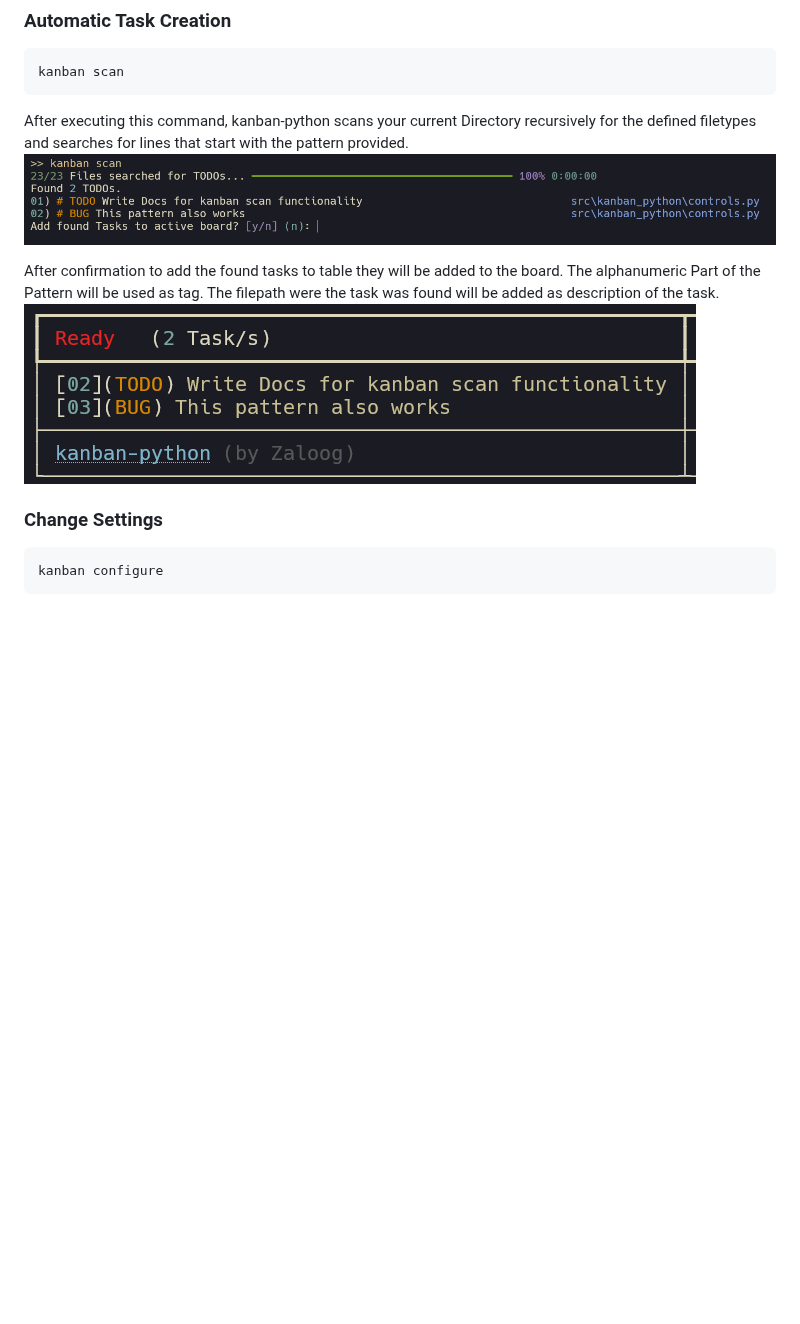
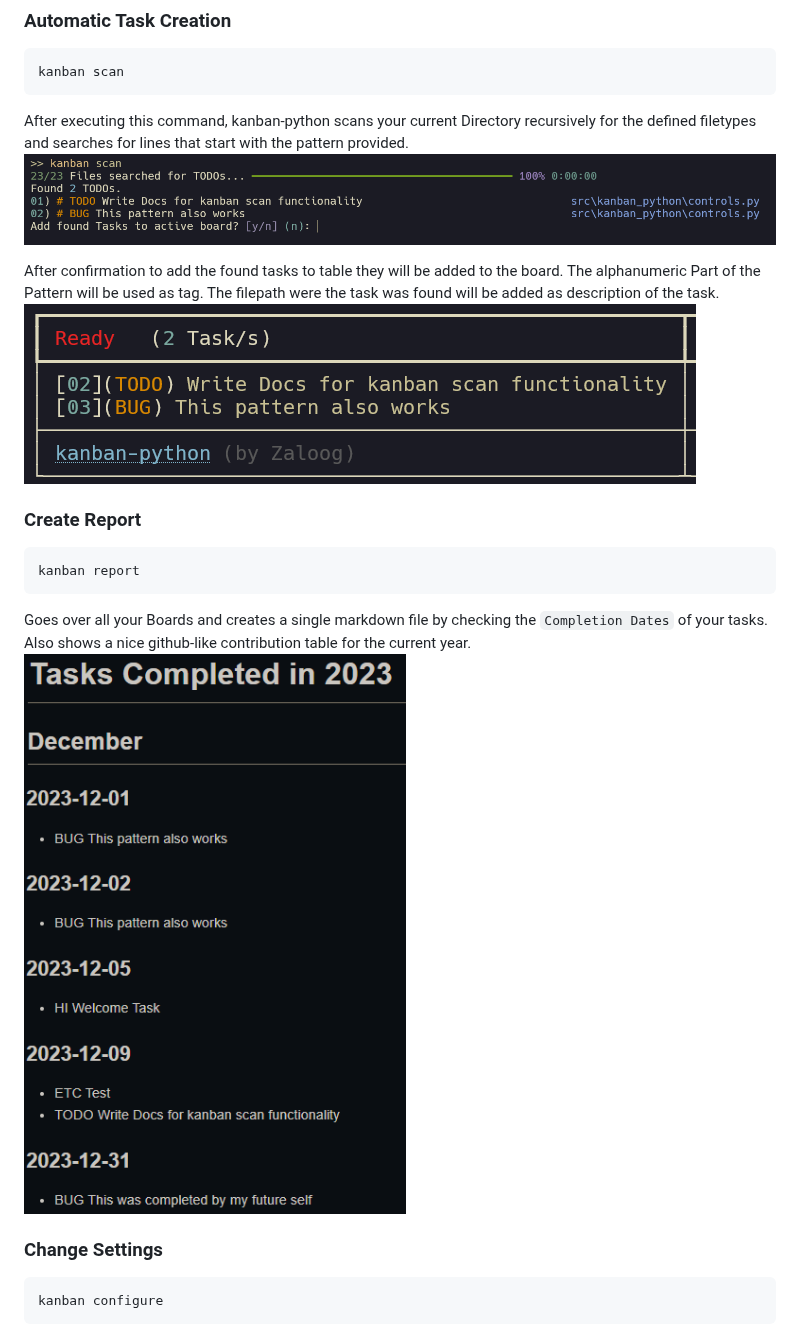
Before and after one commit to Zaloog/kanban-python, a Markdown page: README.md, the part around one of its changes. GitHub-like rendering; pictures changed too: images/image_kanban_report_document.PNG (added); blank space fills up the shorter version.

````diff
--- a/README.md
+++ b/README.md
@@ -137,7 +148,15 @@ that start with the pattern provided.
 
 After confirmation to add the found tasks to table they will be added to the board. The alphanumeric Part of the Pattern will be used as tag.
 The filepath were the task was found will be added as description of the task.
-![settings](https://raw.githubusercontent.com/Zaloog/kanban-python/main/images/image_scan_table.PNG)
+![scan_table](https://raw.githubusercontent.com/Zaloog/kanban-python/main/images/image_scan_table.PNG)
+
+### Create Report
+  ```bash
+  kanban report
+  ```
+Goes over all your Boards and creates a single markdown file by checking the `Completion Dates` of your tasks.
+Also shows a nice github-like contribution table for the current year.
+![report](https://raw.githubusercontent.com/Zaloog/kanban-python/main/images/image_kanban_report_document.PNG)
 
 ### Change Settings
   ```bash
````
Also changed, not shown: other parts of README.md (+20 -7 lines), CHANGELOG.md (+2 -2 lines), images/image_kanban_change.PNG (added), images/image_kanban_report.PNG (added).
